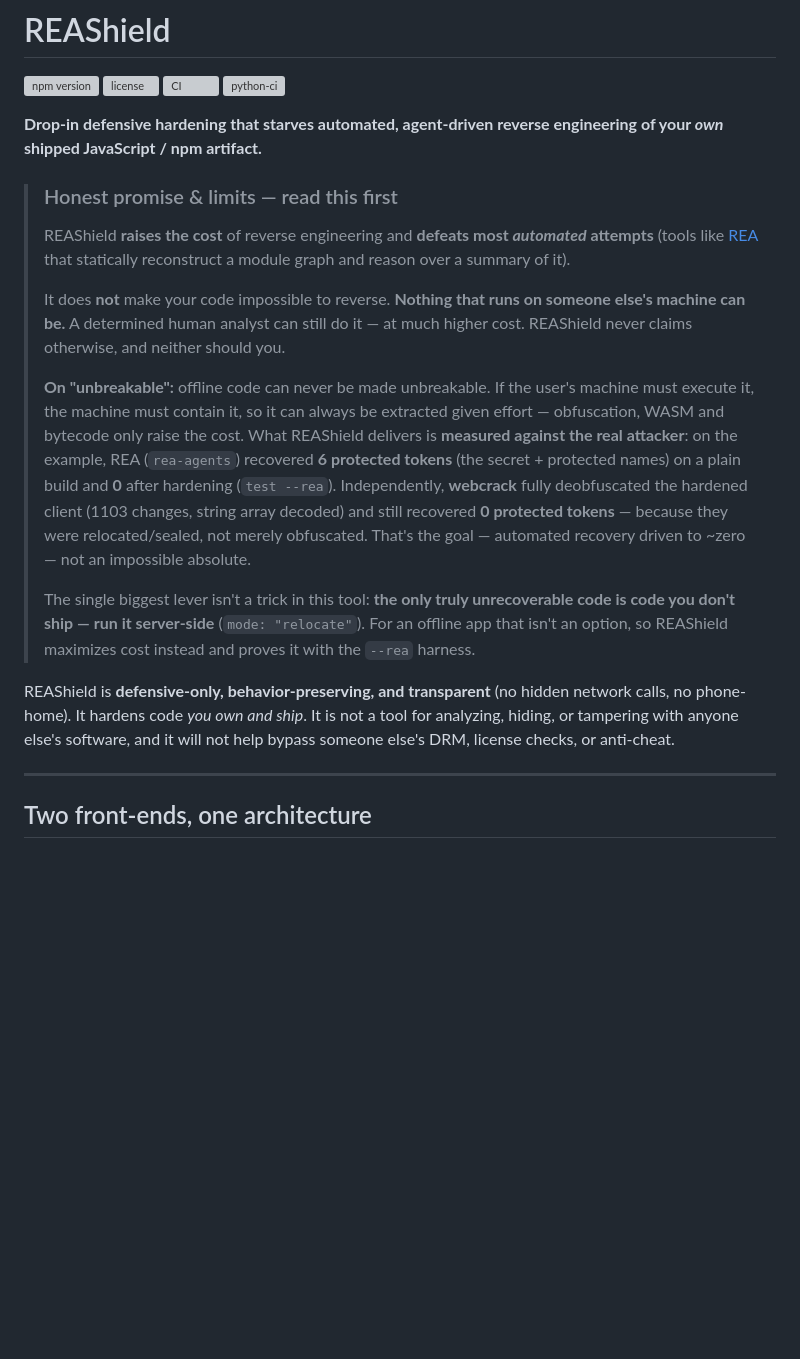
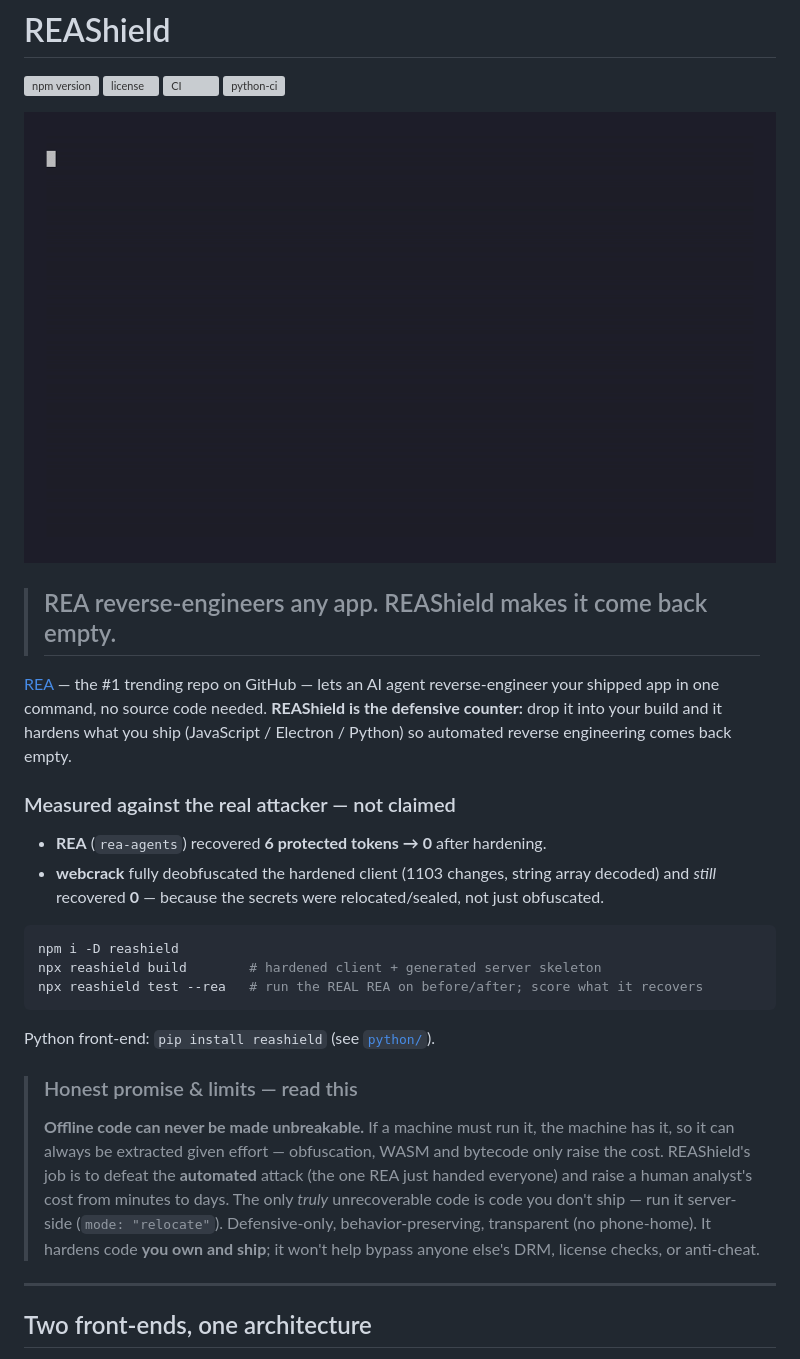
Before and after one commit to HMAKT99/reashield, a Markdown page: README.md, the part around the change. Rendered like a GitHub page; pictures changed too: assets/demo.gif (added); blank space fills up the shorter version; grey boxes are pictures that could not be loaded.

Commit message:
Strong README hero: REA counter framing + demo GIF + real numbers; add assets
- Rewrite the README hero to lead with the REA-counter positioning, embed the
  demo GIF (raw URL so it renders on GitHub + npm), the measured 6->0 / webcrack-0
  numbers, and a one-command quick start.
- Add assets/: demo.gif (terminal demo), demo.mp4 (video), cover.png (1280x640
  social-preview card), plus the cover.svg + vhs tape/script sources.

````diff
--- a/README.md
+++ b/README.md
@@ -5,38 +5,40 @@
 [![CI](https://github.com/HMAKT99/reashield/actions/workflows/ci.yml/badge.svg)](https://github.com/HMAKT99/reashield/actions/workflows/ci.yml)
 [![python-ci](https://github.com/HMAKT99/reashield/actions/workflows/python-ci.yml/badge.svg)](https://github.com/HMAKT99/reashield/actions/workflows/python-ci.yml)
 
-**Drop-in defensive hardening that starves automated, agent-driven reverse
-engineering of your _own_ shipped JavaScript / npm artifact.**
+![REAShield demo — REA recovers 6 protected tokens, 0 after hardening](https://raw.githubusercontent.com/HMAKT99/reashield/main/assets/demo.gif)
 
-> ### Honest promise & limits — read this first
-> REAShield **raises the cost** of reverse engineering and **defeats most
-> _automated_ attempts** (tools like [REA](https://github.com/morluto/rea) that
-> statically reconstruct a module graph and reason over a summary of it).
->
-> It does **not** make your code impossible to reverse. **Nothing that runs on
-> someone else's machine can be.** A determined human analyst can still do it —
-> at much higher cost. REAShield never claims otherwise, and neither should you.
->
-> **On "unbreakable":** offline code can never be made unbreakable. If the user's
-> machine must execute it, the machine must contain it, so it can always be
-> extracted given effort — obfuscation, WASM and bytecode only raise the cost.
-> What REAShield delivers is **measured against the real attacker**: on the
-> example, REA (`rea-agents`) recovered **6 protected tokens** (the secret +
-> protected names) on a plain build and **0** after hardening (`test --rea`).
-> Independently, **webcrack** fully deobfuscated the hardened client (1103
-> changes, string array decoded) and still recovered **0 protected tokens** —
-> because they were relocated/sealed, not merely obfuscated. That's the goal — automated
-> recovery driven to ~zero — not an impossible absolute.
->
-> The single biggest lever isn't a trick in this tool: **the only truly
-> unrecoverable code is code you don't ship — run it server-side** (`mode:
-> "relocate"`). For an offline app that isn't an option, so REAShield maximizes
-> cost instead and proves it with the `--rea` harness.
+> ## REA reverse-engineers any app. REAShield makes it come back empty.
 
-REAShield is **defensive-only, behavior-preserving, and transparent** (no hidden
-network calls, no phone-home). It hardens code _you own and ship_. It is not a
-tool for analyzing, hiding, or tampering with anyone else's software, and it
-will not help bypass someone else's DRM, license checks, or anti-cheat.
+[REA](https://github.com/morluto/rea) — the #1 trending repo on GitHub — lets an AI
+agent reverse-engineer your shipped app in one command, no source code needed.
+**REAShield is the defensive counter:** drop it into your build and it hardens what
+you ship (JavaScript / Electron / Python) so automated reverse engineering comes
+back empty.
+
+### Measured against the real attacker — not claimed
+
+- **REA** (`rea-agents`) recovered **6 protected tokens → 0** after hardening.
+- **webcrack** fully deobfuscated the hardened client (1103 changes, string array
+  decoded) and *still* recovered **0** — because the secrets were relocated/sealed,
+  not just obfuscated.
+
+```bash
+npm i -D reashield
+npx reashield build        # hardened client + generated server skeleton
+npx reashield test --rea   # run the REAL REA on before/after; score what it recovers
+```
+
+Python front-end: `pip install reashield` (see [`python/`](./python)).
+
+> ### Honest promise & limits — read this
+> **Offline code can never be made unbreakable.** If a machine must run it, the
+> machine has it, so it can always be extracted given effort — obfuscation, WASM and
+> bytecode only raise the cost. REAShield's job is to defeat the **automated** attack
+> (the one REA just handed everyone) and raise a human analyst's cost from minutes to
+> days. The only *truly* unrecoverable code is code you don't ship — run it
+> server-side (`mode: "relocate"`). Defensive-only, behavior-preserving, transparent
+> (no phone-home). It hardens code **you own and ship**; it won't help bypass anyone
+> else's DRM, license checks, or anti-cheat.
 
 ---
 
````
Also changed, not shown: assets/cover.png (added), 4 other files.
